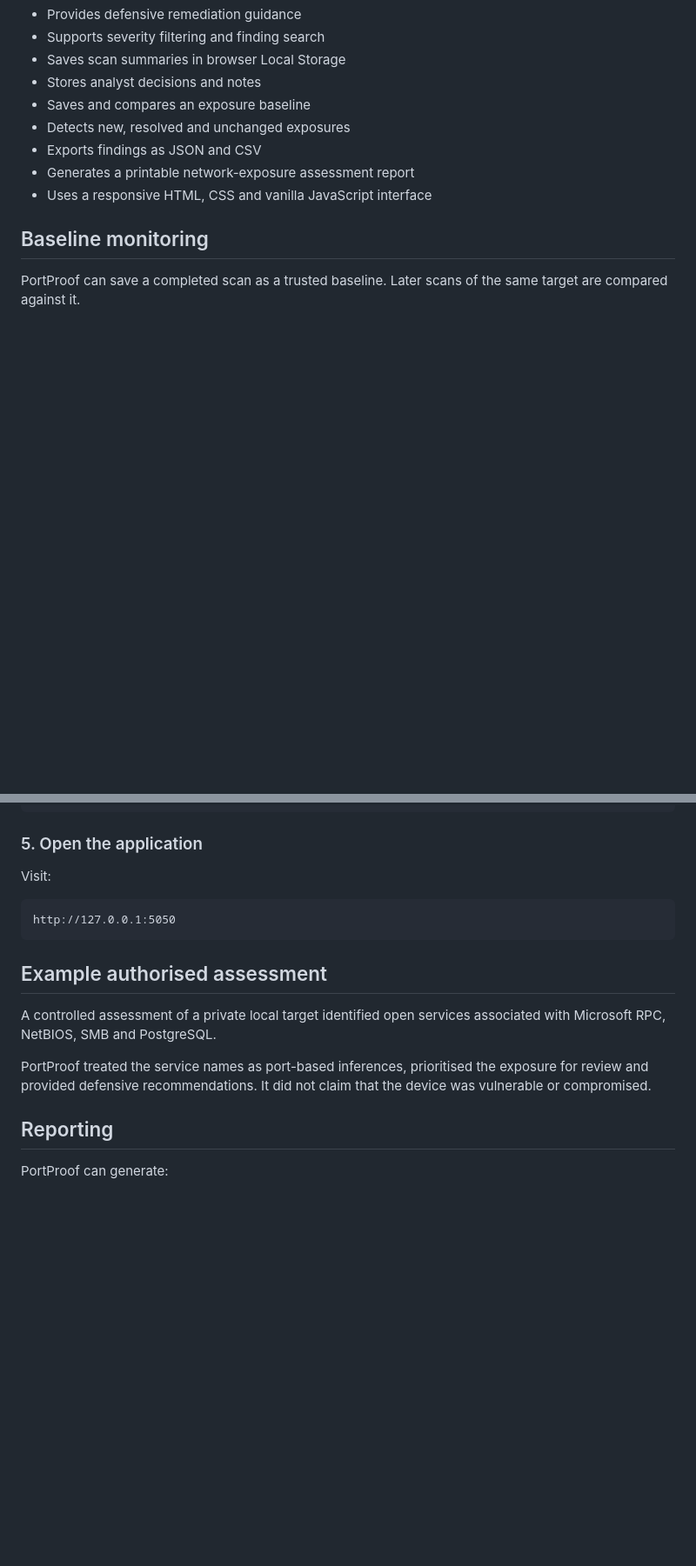
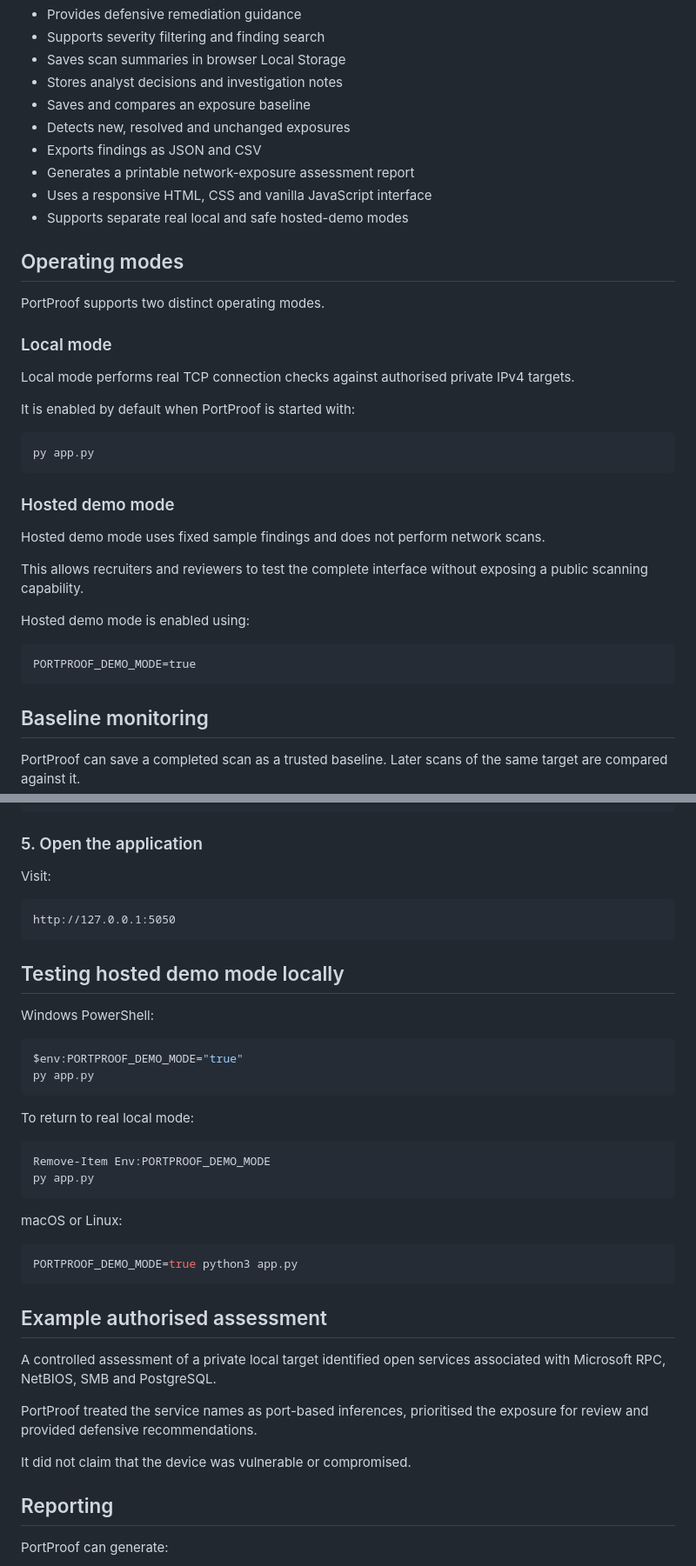
Before and after one commit to sharmainelerato-glitch/PortProof, a Markdown page: README.md, 2 parts joined by grey strips. Shown at 87% size. Rendered like a GitHub page; blank space fills up the shorter version.

````diff
--- a/README.md
+++ b/README.md
@@ -37,12 +46,39 @@ I built PortProof to practise the complete defensive assessment workflow:
 - Provides defensive remediation guidance
 - Supports severity filtering and finding search
 - Saves scan summaries in browser Local Storage
-- Stores analyst decisions and notes
+- Stores analyst decisions and investigation notes
 - Saves and compares an exposure baseline
 - Detects new, resolved and unchanged exposures
 - Exports findings as JSON and CSV
 - Generates a printable network-exposure assessment report
 - Uses a responsive HTML, CSS and vanilla JavaScript interface
+- Supports separate real local and safe hosted-demo modes
+
+## Operating modes
+
+PortProof supports two distinct operating modes.
+
+### Local mode
+
+Local mode performs real TCP connection checks against authorised private IPv4 targets.
+
+It is enabled by default when PortProof is started with:
+
+```powershell
+py app.py
+```
+
+### Hosted demo mode
+
+Hosted demo mode uses fixed sample findings and does not perform network scans.
+
+This allows recruiters and reviewers to test the complete interface without exposing a public scanning capability.
+
+Hosted demo mode is enabled using:
+
+```text
+PORTPROOF_DEMO_MODE=true
+```
 
 ## Baseline monitoring
 
@@ -198,11 +259,35 @@ Visit:
 http://127.0.0.1:5050
 ```
 
+## Testing hosted demo mode locally
+
+Windows PowerShell:
+
+```powershell
+$env:PORTPROOF_DEMO_MODE="true"
+py app.py
+```
+
+To return to real local mode:
+
+```powershell
+Remove-Item Env:PORTPROOF_DEMO_MODE
+py app.py
+```
+
+macOS or Linux:
+
+```bash
+PORTPROOF_DEMO_MODE=true python3 app.py
+```
+
 ## Example authorised assessment
 
 A controlled assessment of a private local target identified open services associated with Microsoft RPC, NetBIOS, SMB and PostgreSQL.
 
-PortProof treated the service names as port-based inferences, prioritised the exposure for review and provided defensive recommendations. It did not claim that the device was vulnerable or compromised.
+PortProof treated the service names as port-based inferences, prioritised the exposure for review and provided defensive recommendations.
+
+It did not claim that the device was vulnerable or compromised.
 
 ## Reporting
 
````
Also changed, not shown: other parts of README.md (+69 -16 lines).
